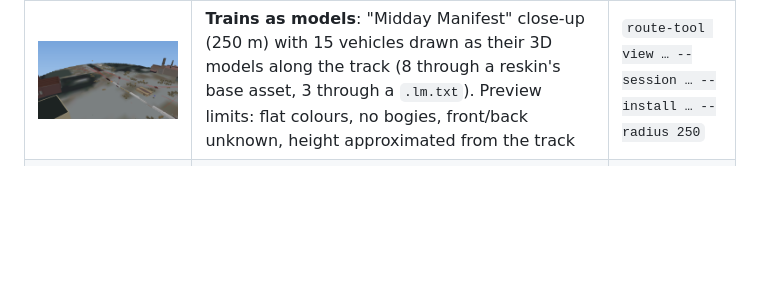
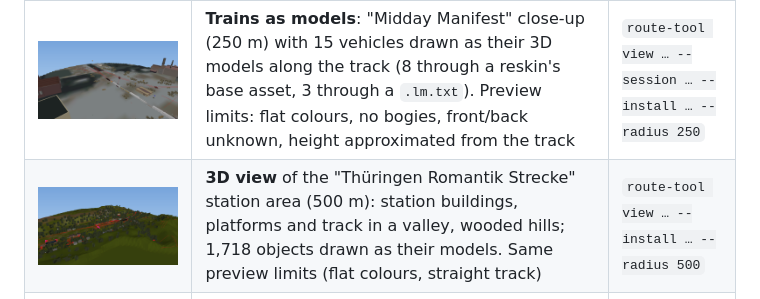
Before and after one commit to Dragongamer9/TS2010, a Markdown page: docs/screenshots/README.md, the part around the change. Rendered like a GitHub page; pictures changed too: docs/screenshots/thueringen-view.png (added); blank space fills up the shorter version.

```diff
--- a/docs/screenshots/README.md
+++ b/docs/screenshots/README.md
@@ -18,6 +18,7 @@ port can already read and draw.
 | ![](sample-view-models.png) | **3D view with models** (`--install`): the test route's houses, yard turntable and buildings drawn as their real 3D models from the disc (856 objects, trees included, after the bare-number KUID fix). Preview limits: one flat colour per part (the average of its texture); full-detail daytime parts only; parts on attachment points (e.g. doors) are left out | `route-tool view … --install …` |
 | ![](midday-view-models.png) | "Midday Manifest" with models: bushes, poles and an industrial structure along the line, the train in orange | `route-tool view … --session … --install …` |
 | ![](midday-trains-models.png) | **Trains as models**: "Midday Manifest" close-up (250 m) with 15 vehicles drawn as their 3D models along the track (8 through a reskin's base asset, 3 through a `.lm.txt`). Preview limits: flat colours, no bogies, front/back unknown, height approximated from the track | `route-tool view … --session … --install … --radius 250` |
+| ![](thueringen-view.png) | **3D view** of the "Thüringen Romantik Strecke" station area (500 m): station buildings, platforms and track in a valley, wooded hills; 1,718 objects drawn as their models. Same preview limits (flat colours, straight track) | `route-tool view … --install … --radius 500` |
 | ![](thueringen-overview.png) | "Thüringen Romantik Strecke": every terrain section's built-in 64×64 overview map, stitched | `route-tool overview` |
 | ![](thueringen-track.png) | The same route: terrain heights (black low, white high), placed objects (green) and the track network on top | `route-tool track` |
 | ![](sample-route-objects.png) | The test route with its 10,201 placed objects (dark green dots; signals magenta) under the track | `route-tool track` |
```
Also changed, not shown: ROADMAP.md (+2 -1 lines), docs/tools/route-heights.md (+2 -0 lines), 3 other files.
